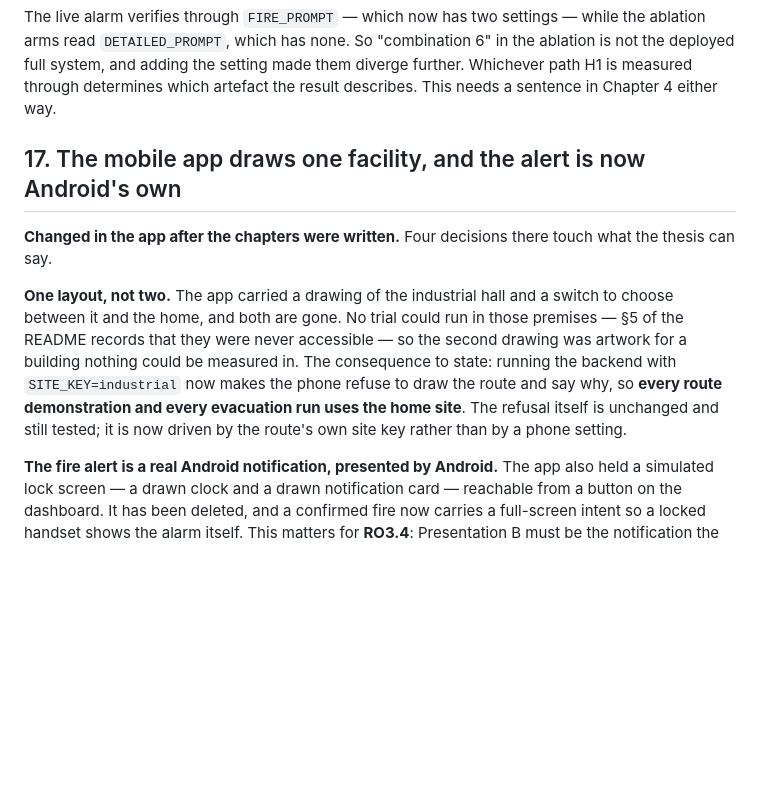
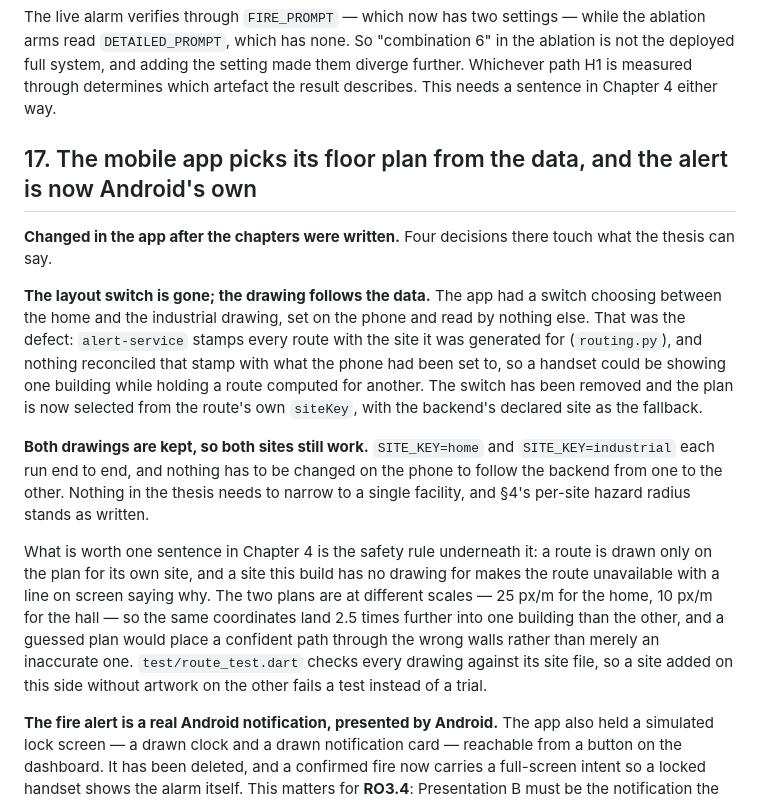
Before and after one commit to Hansani366/fire_detection_and_classification_web_app, a Markdown page: THESIS_CHANGES.md, the part around the change. Drawn GitHub-style; blank space fills up the shorter version.

Commit message:
Correct the thesis record for the restored floor plan selection

```diff
--- a/THESIS_CHANGES.md
+++ b/THESIS_CHANGES.md
@@ -524,19 +524,32 @@ not the deployed full system, and adding the setting made them diverge further.
 path H1 is measured through determines which artefact the result describes. This needs a
 sentence in Chapter 4 either way.
 
-## 17. The mobile app draws one facility, and the alert is now Android's own
+## 17. The mobile app picks its floor plan from the data, and the alert is now Android's own
 
 **Changed in the app after the chapters were written.** Four decisions there touch what the
 thesis can say.
 
-**One layout, not two.** The app carried a drawing of the industrial hall and a switch to
-choose between it and the home, and both are gone. No trial could run in those premises —
-§5 of the README records that they were never accessible — so the second drawing was artwork
-for a building nothing could be measured in. The consequence to state: running the backend
-with `SITE_KEY=industrial` now makes the phone refuse to draw the route and say why, so
-**every route demonstration and every evacuation run uses the home site**. The refusal itself
-is unchanged and still tested; it is now driven by the route's own site key rather than by a
-phone setting.
+**The layout switch is gone; the drawing follows the data.** The app had a switch choosing
+between the home and the industrial drawing, set on the phone and read by nothing else. That
+was the defect: `alert-service` stamps every route with the site it was generated for
+(`routing.py`), and nothing reconciled that stamp with what the phone had been set to, so a
+handset could be showing one building while holding a route computed for another. The switch
+has been removed and the plan is now selected from the route's own `siteKey`, with the
+backend's declared site as the fallback.
+
+**Both drawings are kept, so both sites still work.** `SITE_KEY=home` and
+`SITE_KEY=industrial` each run end to end, and nothing has to be changed on the phone to
+follow the backend from one to the other. Nothing in the thesis needs to narrow to a single
+facility, and §4's per-site hazard radius stands as written.
+
+What is worth one sentence in Chapter 4 is the safety rule underneath it: a route is drawn
+only on the plan for its own site, and a site this build has no drawing for makes the route
+unavailable with a line on screen saying why. The two plans are at different scales — 25 px/m
+for the home, 10 px/m for the hall — so the same coordinates land 2.5 times further into one
+building than the other, and a guessed plan would place a confident path through the wrong
+walls rather than merely an inaccurate one. `test/route_test.dart` checks every drawing
+against its site file, so a site added on this side without artwork on the other fails a test
+instead of a trial.
 
 **The fire alert is a real Android notification, presented by Android.** The app also held a
 simulated lock screen — a drawn clock and a drawn notification card — reachable from a button
```
